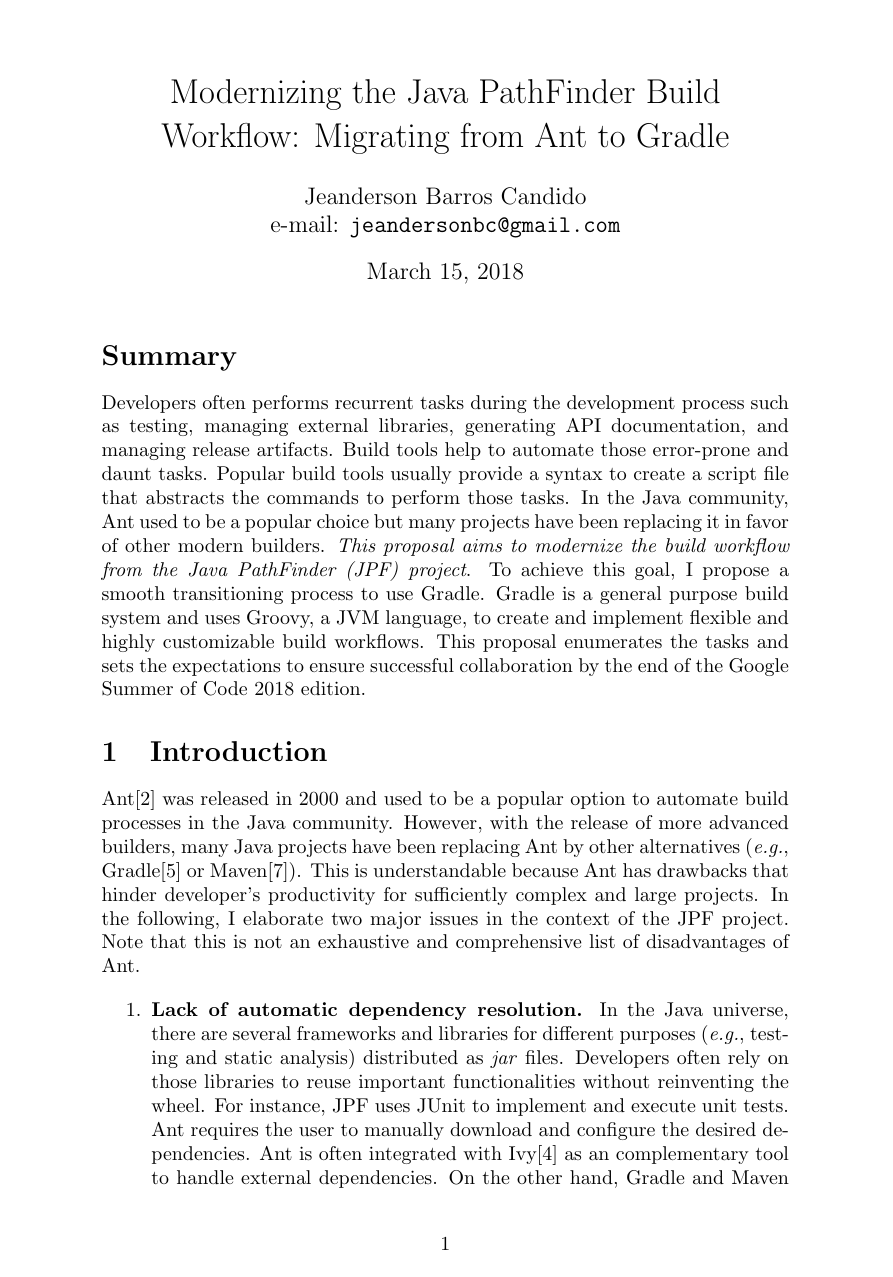
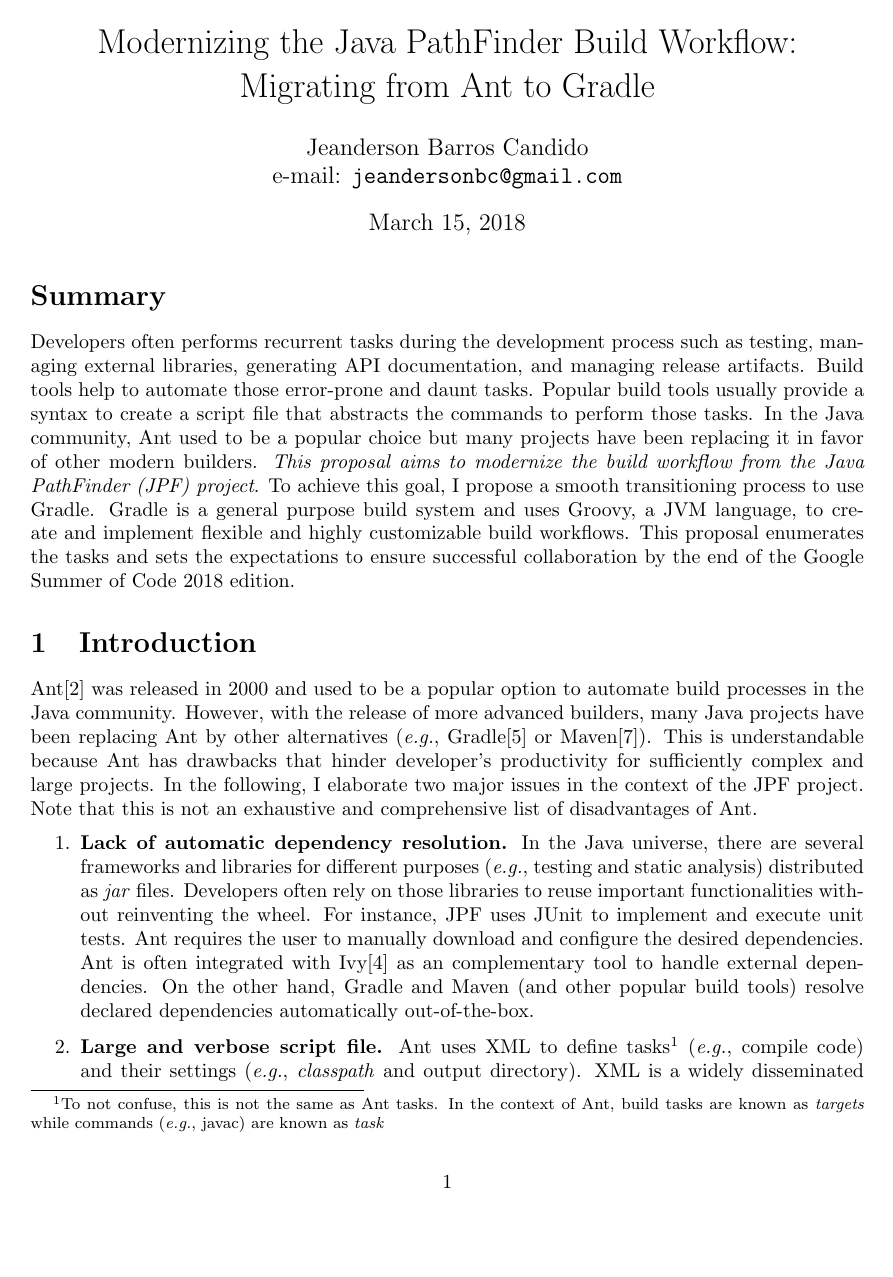
Before and after one commit to jeandersonbc/gsoc18-planning, a LaTeX document (main.tex, which reads packages.tex): page 1 of 5. Compiled offline with pdfLaTeX.

Commit message:
Added geometry package for better a4paper

```diff
--- a/main.tex
+++ b/main.tex
@@ -1,4 +1,4 @@
-\documentclass[a4paper]{article}
+\documentclass{article}
 
 \input{packages}
 \input{macros}
--- a/packages.tex
+++ b/packages.tex
@@ -2,3 +2,4 @@
 \usepackage[hidelinks]{hyperref}
 \usepackage{url}
 \usepackage[page]{appendix}
+\usepackage[a4paper]{geometry}
```
